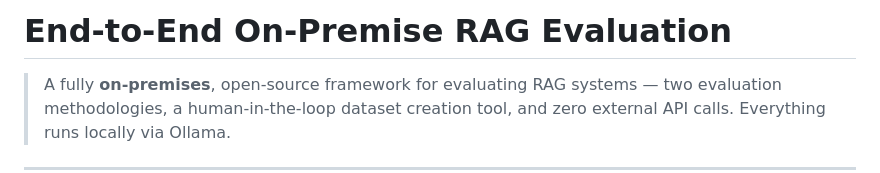
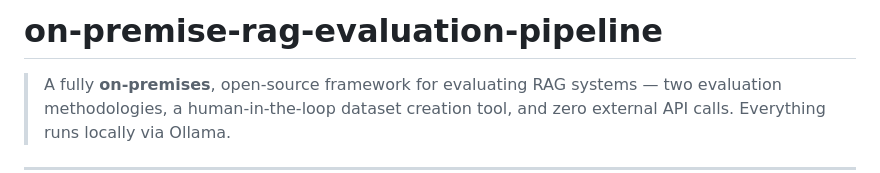
Before and after one commit to carnotresearch/on-premise-rag-evaluation-pipeline, a Markdown page: readme.md, the part around the change. Drawn GitHub-style.

Commit message:
Update project title in README

```diff
--- a/readme.md
+++ b/readme.md
@@ -1,4 +1,4 @@
-# End-to-End On-Premise RAG Evaluation
+#  on-premise-rag-evaluation-pipeline
 
 > A fully **on-premises**, open-source framework for evaluating RAG systems —
 > two evaluation methodologies, a human-in-the-loop
```
